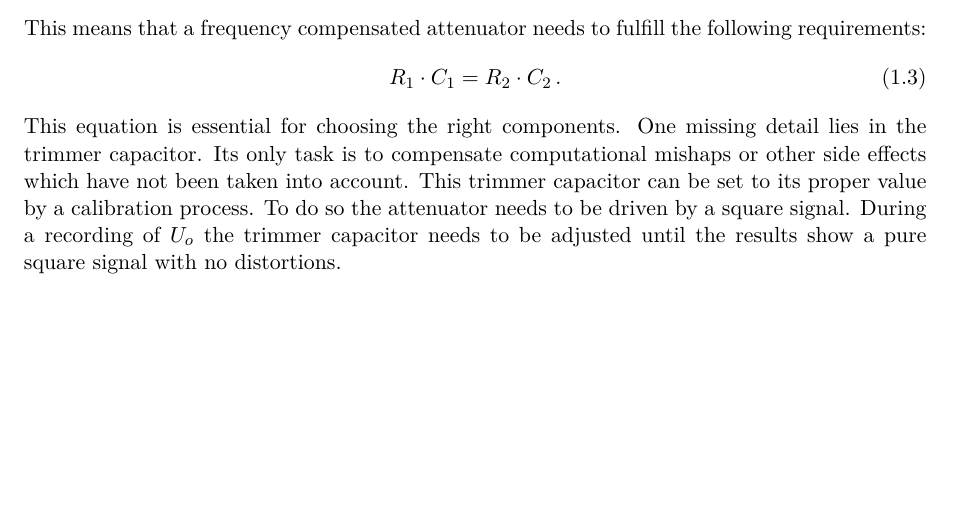
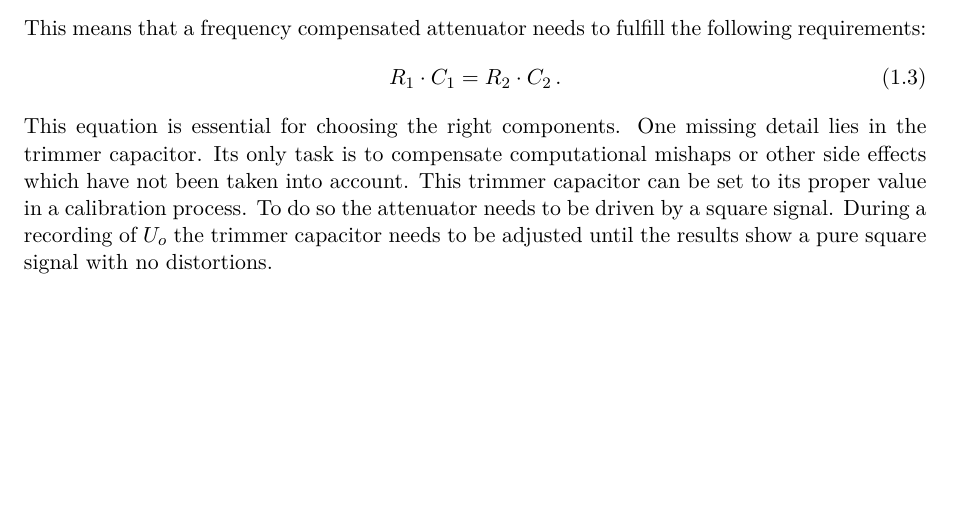
Before and after one commit to MitchiLaser/Parallax, a LaTeX thesis (documentation/main.tex, which reads documentation/chap/hardware/voltage_divider.tex): part of page 9 of 9, cut so that both start at the same text. Compiled offline with pdfLaTeX.

```diff
--- a/documentation/chap/hardware/voltage_divider.tex
+++ b/documentation/chap/hardware/voltage_divider.tex
@@ -167,4 +167,4 @@
 \begin{equation}
 	R_1 \cdot C_1 = R_2 \cdot C_2\,.
 \end{equation}
-This equation is essential for choosing the right components. One missing detail lies in the trimmer capacitor. Its only task is to compensate computational mishaps or other side effects which have not been taken into account. This trimmer capacitor can be set to its proper value by a calibration process. To do so the attenuator needs to be driven by a square signal. During a recording of $U_o$ the trimmer capacitor needs to be adjusted until the results show a pure square signal with no distortions.
+This equation is essential for choosing the right components. One missing detail lies in the trimmer capacitor. Its only task is to compensate computational mishaps or other side effects which have not been taken into account. This trimmer capacitor can be set to its proper value in a calibration process. To do so the attenuator needs to be driven by a square signal. During a recording of $U_o$ the trimmer capacitor needs to be adjusted until the results show a pure square signal with no distortions.
```
Also changed, not shown: Readme.md.
